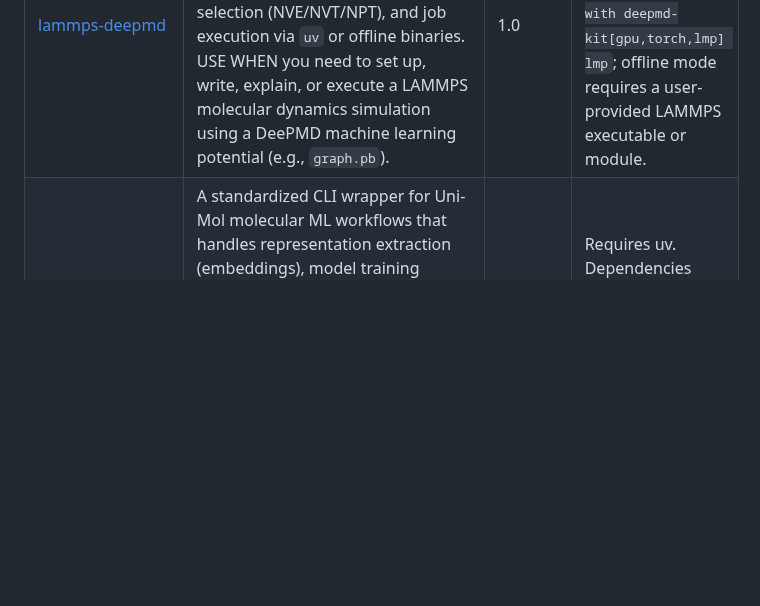
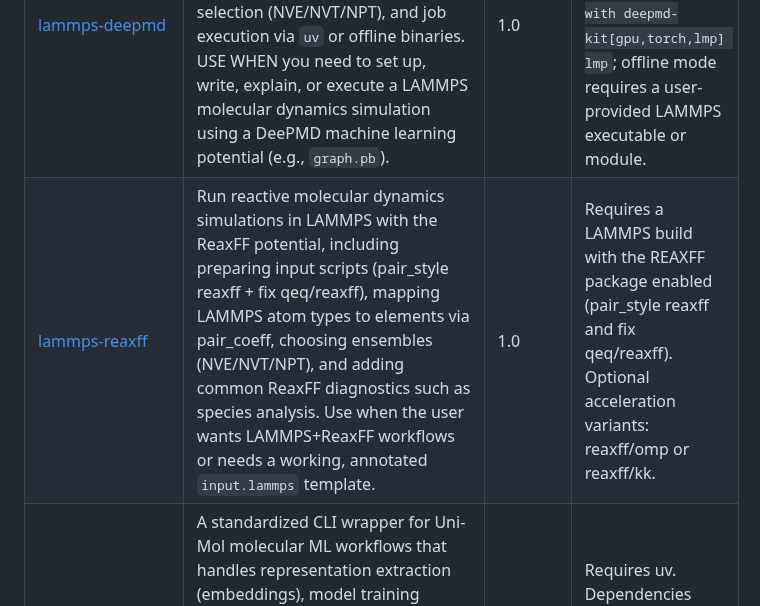
Before and after one commit to jinzhezenggroup/computational-chemistry-agent-skills, a Markdown page: README.md, the part around the change. Drawn GitHub-style; blank space fills up the shorter version.

```diff
--- a/README.md
+++ b/README.md
@@ -42,6 +42,7 @@ openclaw skills list --eligible
 | [deepmd-train-se-e2-a](machine-learning-potentials/deepmd-train-se-e2-a/SKILL.md) | Train a DeePMD-kit model using the SE_E2_A (DeepPot-SE) descriptor with the PyTorch backend. Use when the user wants to train a classical deep potential model for a specific system, prepare training input JSON, run `dp --pt train`, monitor learning curves, freeze the model, and test it. SE_E2_A is the foundational two-body embedding descriptor suitable for most condensed-phase systems. | 1.0 | Requires deepmd-kit with PyTorch backend installed. GPU recommended for production training. |
 | [antechamber](molecular-dynamics/antechamber/SKILL.md) | A command-line tool in AmberTools for preparing small molecules or non-standard residues within GAFF/AMBER-compatible chemical space for molecular mechanics simulations, by automating atom/bond typing, charge generation or import, and force-field–compatible input generation. USE WHEN you are working in AMBER, dealing with molecules not covered by standard force fields, and already have a structure that can be processed (e.g., pdb, mol2, ac, gout). Typical use cases include parameterizing ligands or modified residues (assigning atom/bond types, generating or reading partial charges), converting structures from upstream tools into mol2/prepi formats, and preparing topology-ready inputs for downstream tools such as LEaP. DO NOT USE for standard residues, metal complexes, inorganic systems, or when no valid molecular structure is available (e.g., only SMILES). | 1.0 | Requires AmberTools installed and available in PATH |
 | [lammps-deepmd](molecular-dynamics/lammps-deepmd/SKILL.md) | A tool and knowledge base for running molecular dynamics (MD) simulations in LAMMPS with the DeePMD-kit plugin. It handles input script preparation, ensemble selection (NVE/NVT/NPT), and job execution via `uv` or offline binaries. USE WHEN you need to set up, write, explain, or execute a LAMMPS molecular dynamics simulation using a DeePMD machine learning potential (e.g., `graph.pb`). | 1.0 | Requires LAMMPS with DeePMD-kit support. Online mode prefers `uvx --from lammps --with deepmd-kit[gpu,torch,lmp] lmp`; offline mode requires a user-provided LAMMPS executable or module. |
+| [lammps-reaxff](molecular-dynamics/lammps-reaxff/SKILL.md) | Run reactive molecular dynamics simulations in LAMMPS with the ReaxFF potential, including preparing input scripts (pair_style reaxff + fix qeq/reaxff), mapping LAMMPS atom types to elements via pair_coeff, choosing ensembles (NVE/NVT/NPT), and adding common ReaxFF diagnostics such as species analysis. Use when the user wants LAMMPS+ReaxFF workflows or needs a working, annotated `input.lammps` template. | 1.0 | Requires a LAMMPS build with the REAXFF package enabled (pair_style reaxff and fix qeq/reaxff). Optional acceleration variants: reaxff/omp or reaxff/kk. |
 | [unimol](molecular-representation/unimol/SKILL.md) | A standardized CLI wrapper for Uni-Mol molecular ML workflows that handles representation extraction (embeddings), model training (regression/classification), and property prediction with built-in RDKit SMILES validation. USE WHEN you need to generate molecular embeddings, train machine learning models for chemical properties, or run predictions on SMILES datasets (.csv/.smi) using the Uni-Mol framework. | 1.0 | Requires uv. Dependencies (unimol-tools, rdkit, etc.) are handled automatically via inline script metadata in unimol_helper.py. |
 | [dft-qe](quantum-chemistry/dft-qe/SKILL.md) | Generate Quantum ESPRESSO DFT input tasks from a user-provided structure plus user-specified DFT settings. Use when the user wants to prepare QE calculations such as SCF, NSCF, relax, vc-relax, MD, bands, DOS, or phonons starting from a structure file or coordinates together with pseudopotentials, functional choice, cutoffs, k-point settings, smearing, spin/charge, and convergence parameters. This skill prepares the QE task only; use a separate submission skill such as dpdisp-submit to submit the generated task. | 1.0 | Requires a user-provided initial structure and enough DFT parameters to build a scientifically meaningful QE input. |
 | [gjf-flux](quantum-chemistry/gjf-flux/SKILL.md) | Assemble and extract Gaussian .gjf input file sections (directives, route, title, molecule blocks, appendices) and build single- or multi-step Link1 jobs from modular component files. USE WHEN needed for generating, refactoring, templating, or scripting Gaussian job files. | 0.1.0 | Requires `uv` installed and available in PATH. |
```
Also changed, not shown: molecular-dynamics/lammps-reaxff/SKILL.md (+13 -11 lines), 1 other file.
